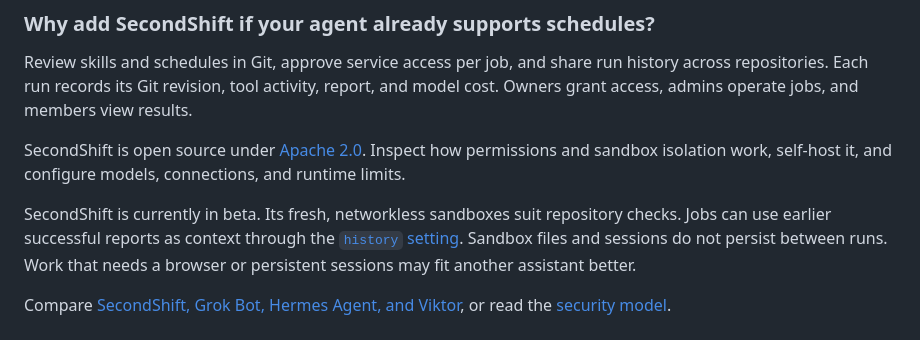
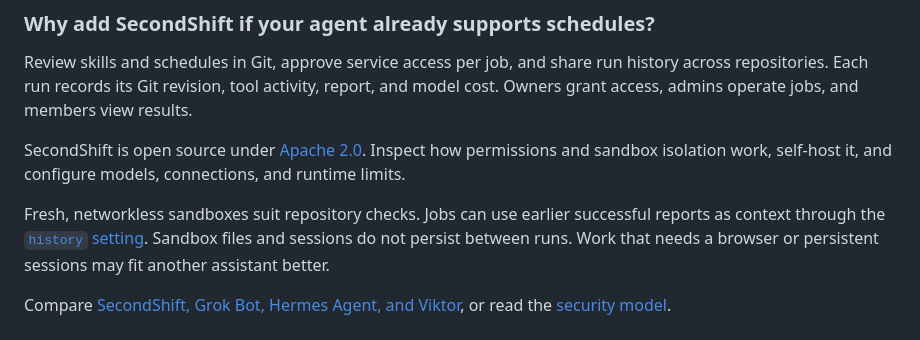
Before and after one commit to piotrekno1/second-shift, a Markdown page: README.md, the part around the change. Rendered like a GitHub page.

Commit message:
docs: remove repeated beta status labels

```diff
--- a/README.md
+++ b/README.md
@@ -135,8 +135,8 @@ SecondShift is open source under [Apache 2.0](LICENSE). Inspect how permissions
 and sandbox isolation work, self-host it, and configure models, connections,
 and runtime limits.
 
-SecondShift is currently in beta. Its fresh, networkless sandboxes suit
-repository checks. Jobs can use earlier successful reports as
+Fresh, networkless sandboxes suit repository checks. Jobs can use earlier
+successful reports as
 context through the [`history` setting](docs/repository-configuration.md#run-history).
 Sandbox files and sessions do not persist between runs. Work that needs a
 browser or persistent sessions may fit another assistant better.
```
Also changed, not shown: docs/comparisons.md (+1 -1 lines).
